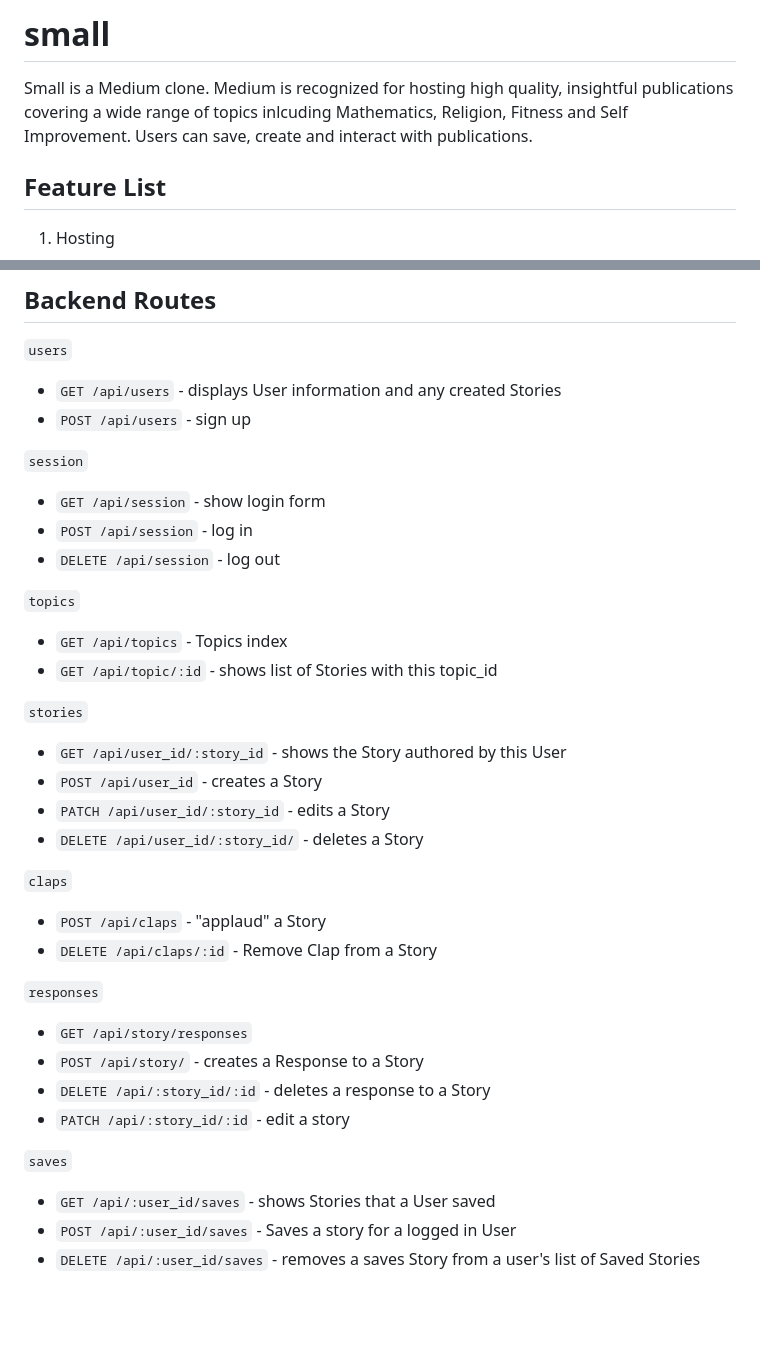
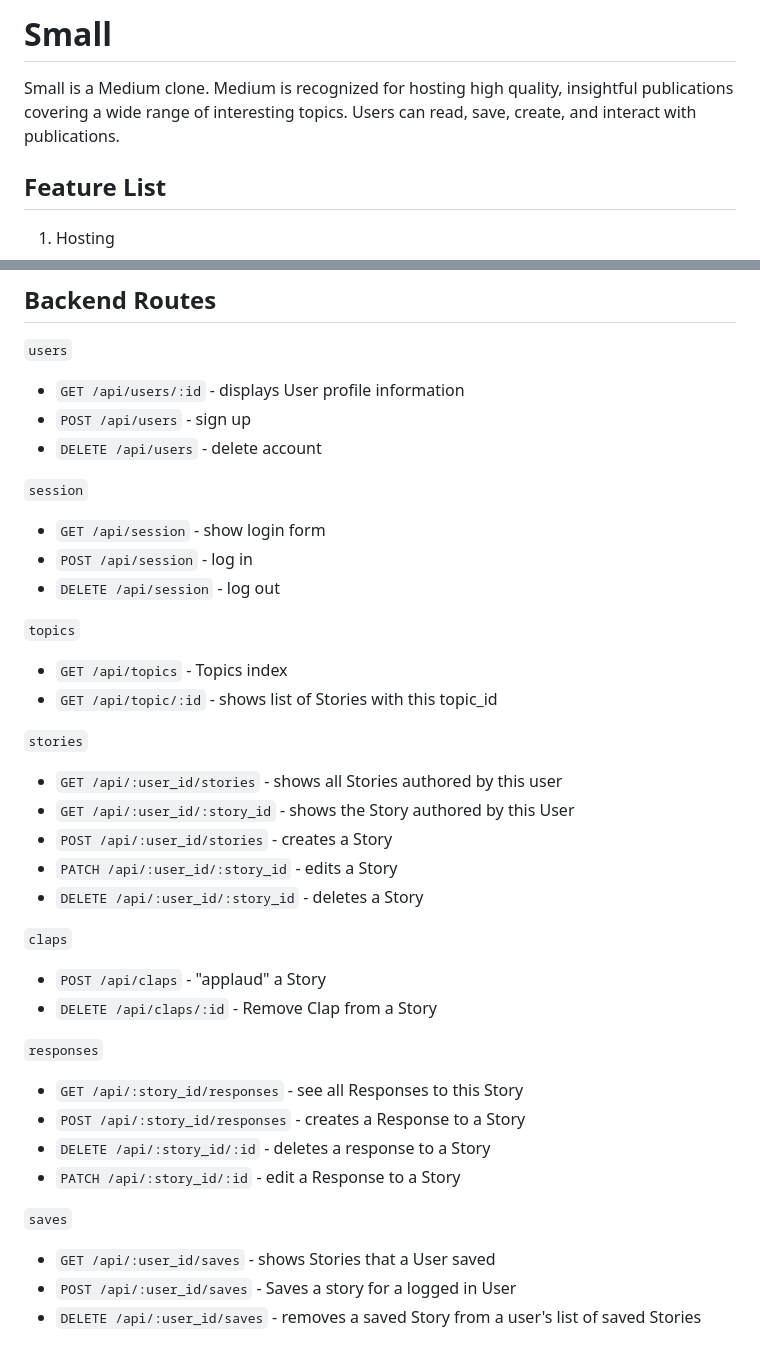
Before and after one commit to Tatiannna/small, a Markdown page: README.md, 2 parts joined by grey strips. GitHub-like rendering; blank space fills up the shorter version.

```diff
--- a/README.md
+++ b/README.md
@@ -1,6 +1,6 @@
-# small
+# Small
 
-Small is a Medium clone. Medium is recognized for hosting high quality, insightful publications covering a wide range of topics inlcuding Mathematics, Religion, Fitness and Self Improvement. Users can save, create and interact with publications.
+Small is a Medium clone. Medium is recognized for hosting high quality, insightful publications covering a wide range of interesting topics. Users can read, save, create, and interact with publications.
 
 ## Feature List
 
@@ -124,8 +124,9 @@ Small is a Medium clone. Medium is recognized for hosting high quality, insightf
 ## Backend Routes
 
 `users`
-- `GET /api/users` - displays User information and any created Stories
+- `GET /api/users/:id` - displays User profile information
 - `POST /api/users` - sign up
+- `DELETE /api/users` - delete account
 
 `session`
 - `GET /api/session` - show login form
@@ -137,22 +138,23 @@ Small is a Medium clone. Medium is recognized for hosting high quality, insightf
 - `GET /api/topic/:id` - shows list of Stories with this topic_id
 
 `stories`
-- `GET /api/user_id/:story_id` - shows the Story authored by this User
-- `POST /api/user_id` - creates a Story
-- `PATCH /api/user_id/:story_id` - edits a Story
-- `DELETE /api/user_id/:story_id/` - deletes a Story
+- `GET /api/:user_id/stories` - shows all Stories authored by this user
+- `GET /api/:user_id/:story_id` - shows the Story authored by this User
+- `POST /api/:user_id/stories` - creates a Story
+- `PATCH /api/:user_id/:story_id` - edits a Story
+- `DELETE /api/:user_id/:story_id` - deletes a Story
 
 `claps`
 - `POST /api/claps` - "applaud" a Story
 - `DELETE /api/claps/:id` - Remove Clap from a Story
 
 `responses`
-- `GET /api/story/responses`
-- `POST /api/story/` - creates a Response to a Story
+- `GET /api/:story_id/responses` - see all Responses to this Story
+- `POST /api/:story_id/responses` - creates a Response to a Story
 - `DELETE /api/:story_id/:id` - deletes a response to a Story
-- `PATCH /api/:story_id/:id` - edit a story
+- `PATCH /api/:story_id/:id` - edit a Response to a Story
 
 `saves`
 - `GET /api/:user_id/saves` - shows Stories that a User saved
 - `POST /api/:user_id/saves` - Saves a story for a logged in User
-- `DELETE /api/:user_id/saves`  - removes a saves Story from a user's list of Saved Stories
+- `DELETE /api/:user_id/saves`  - removes a saved Story from a user's list of saved Stories
```
